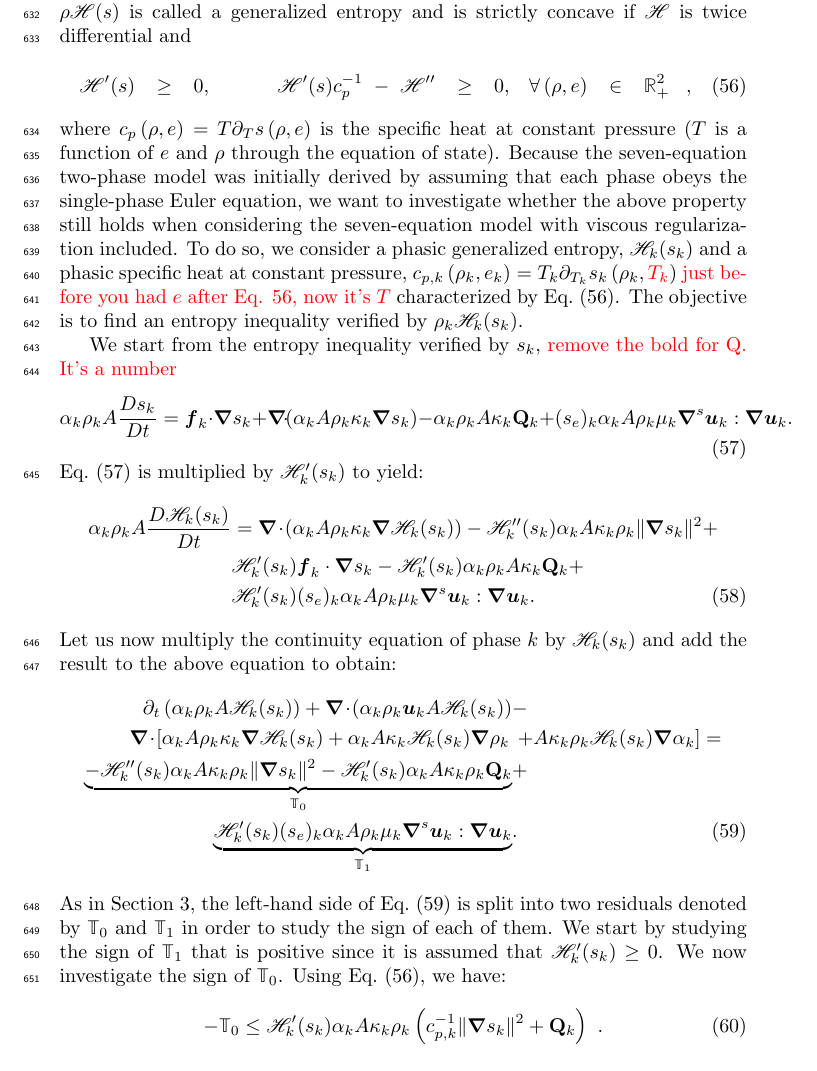
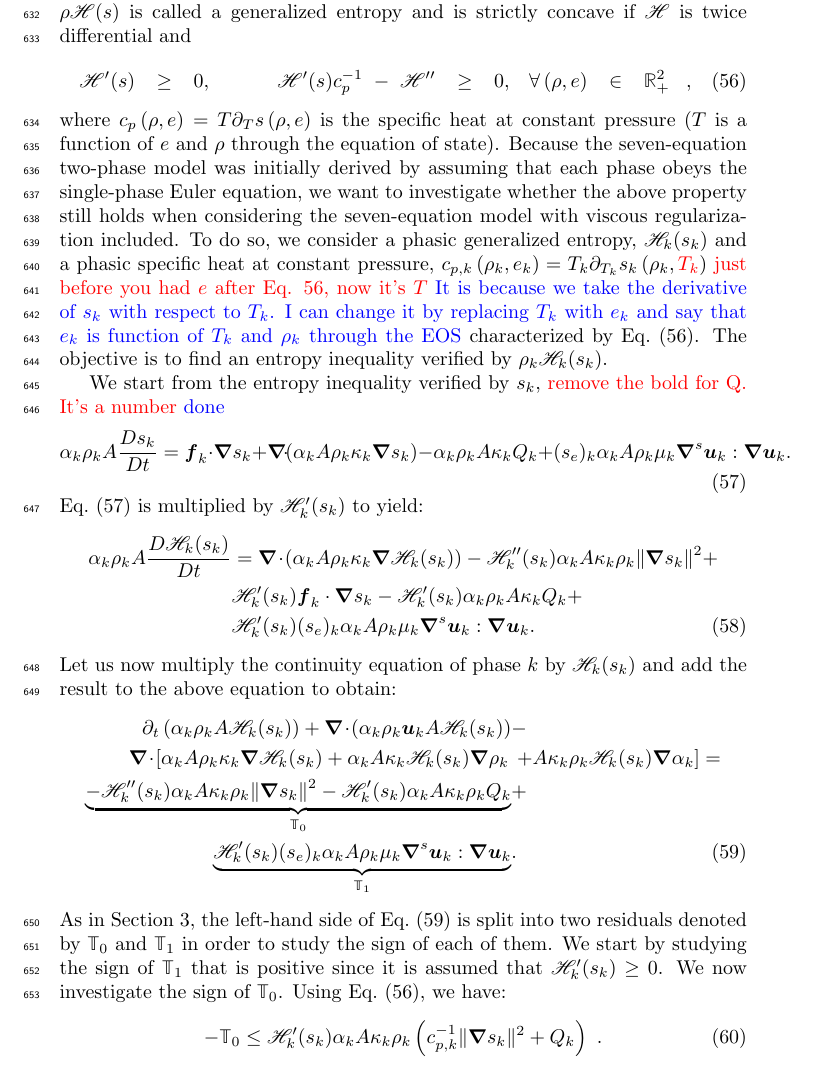
Before and after one commit to delcmo/7_equations_model_paper, a LaTeX paper (7_equation_model/7_equation_model.tex): part of page 25 of 26, cut so that both start at the same text. Compiled offline with pdfLaTeX.

Commit message:
commented annex 2

```diff
--- a/7_equation_model/7_equation_model.tex
+++ b/7_equation_model/7_equation_model.tex
@@ -1192,13 +1192,13 @@ We investigate in this appendix whether the viscous regularization of the seven-
 \mathscr{H}' (s)  \geq 0, \ \ \ \ \mathscr{H}'(s)c_p^{-1} - \mathscr{H}'' \geq 0, \ \forall \left( \rho, e \right) \in \mathbb{R}_+^2 \ ,
 \end{multline}
 %
-where $c_p \left( \rho, e \right) = T \partial_T s \left( \rho, e \right)$ is the specific heat at constant pressure ($T$ is a function of $e$ and $\rho$ through the equation of state). Because the seven-equation two-phase model was initially derived by assuming that each phase obeys the single-phase Euler equation, we want to investigate whether the above property still holds when considering the seven-equation model with viscous regularization included. To do so, we consider a phasic generalized entropy, $\mathscr{H}_k(s_k)$ and a phasic specific heat at constant pressure, $c_{p,k} \left( \rho_k, e_k \right) = T_k \partial_{T_k} s_k \left( \rho_k, \tcr{T_k} \right)$ \tcr{just before you had $e$ after Eq. 56, now it's $T$} characterized by \eqt{eq:generalized_ent}. The objective is to find an entropy inequality verified by $\rho_k \mathscr{H}_k(s_k)$.
+where $c_p \left( \rho, e \right) = T \partial_T s \left( \rho, e \right)$ is the specific heat at constant pressure ($T$ is a function of $e$ and $\rho$ through the equation of state). Because the seven-equation two-phase model was initially derived by assuming that each phase obeys the single-phase Euler equation, we want to investigate whether the above property still holds when considering the seven-equation model with viscous regularization included. To do so, we consider a phasic generalized entropy, $\mathscr{H}_k(s_k)$ and a phasic specific heat at constant pressure, $c_{p,k} \left( \rho_k, e_k \right) = T_k \partial_{T_k} s_k \left( \rho_k, \tcr{T_k} \right)$ \tcr{just before you had $e$ after Eq. 56, now it's $T$} \tcb{It is because we take the derivative of $s_k$ with respect to $T_k$. I can change it by replacing $T_k$ with $e_k$ and say that $e_k$ is function of $T_k$ and $\rho_k$ through the EOS} characterized by \eqt{eq:generalized_ent}. The objective is to find an entropy inequality verified by $\rho_k \mathscr{H}_k(s_k)$.
 
-We start from the entropy inequality verified by $s_k$, \tcr{remove the bold for Q. It's a number}
+We start from the entropy inequality verified by $s_k$, \tcr{remove the bold for Q. It's a number} \tcb{done}
 %
 \begin{equation}\label{eq:ent-res-7-eqn-diss-terms-app}
 \alpha_k \rho_k A \frac{Ds_k}{Dt} =  \mbold f_k \cdot \grad s_k + \div \left( \alpha_k A \rho_k \kappa_k  \grad s_k \right)
-- \alpha_k \rho_k A \kappa_k \mathbf{Q}_k + (s_e)_k \alpha_k A \rho_k \mu_k \grad^s \mbold u_k : \grad \mbold u_k.
+- \alpha_k \rho_k A \kappa_k Q_k + (s_e)_k \alpha_k A \rho_k \mu_k \grad^s \mbold u_k : \grad \mbold u_k.
 \end{equation}
 %
 %Recalling the definition of $f_k = \alpha_k A \kappa_k \grad \rho_k + A \rho_k \beta_k \grad \alpha_k $,
@@ -1206,7 +1206,7 @@ We start from the entropy inequality verified by $s_k$, \tcr{remove the bold for
 %
 \begin{align}\label{eq:ent-res-7-eqn-diss-terms-app2}
 \alpha_k \rho_k A \frac{D\mathscr{H}_k(s_k)}{Dt} &= \div \left( \alpha_k A \rho_k \kappa_k \grad \mathscr{H}_k (s_k) \right) - \mathscr{H}_k''(s_k) \alpha_k A \kappa_k \rho_k \| \grad s_k \|^2 + \nonumber\\
-&\mathscr{H}_k'(s_k) \mbold f_k \cdot \grad s_k - \mathscr{H}_k'(s_k)\alpha_k \rho_k A \kappa_k \mathbf{Q}_k + \nonumber \\
+&\mathscr{H}_k'(s_k) \mbold f_k \cdot \grad s_k - \mathscr{H}_k'(s_k)\alpha_k \rho_k A \kappa_k Q_k + \nonumber \\
 & \mathscr{H}_k'(s_k)(s_e)_k \alpha_k A \rho_k \mu_k \grad^s \mbold u_k : \grad \mbold u_k.
 \end{align}
 %
@@ -1215,14 +1215,14 @@ Let us now multiply the continuity equation of phase $k$ by $\mathscr{H}_k (s_k)
 \begin{align}\label{eq:ent-res-7-eqn-diss-terms-app3}
 \partial_t \left( \alpha_k \rho_k A \mathscr{H}_k(s_k)\right) + \div \left( \alpha_k \rho_k \mbold u_k A \mathscr{H}_k(s_k) \right)  &- \nonumber\\
 \div \left[ \alpha_k A \rho_k \kappa_k \grad \mathscr{H}_k (s_k) + \alpha_k A \kappa_k \mathscr{H}_k (s_k) \grad \rho_k  \right. & \left. + A \kappa_k \rho_k \mathscr{H}_k (s_k) \grad \alpha_k\right] = \nonumber \\
- \underbrace{-\mathscr{H}_k''(s_k) \alpha_k A \kappa_k \rho_k \| \grad s_k \|^2  - \mathscr{H}_k'(s_k) \alpha_k A \kappa_k \rho_k  \mathbf{Q}_k}_{\mathbb{T}_0} &+\nonumber \\
+ \underbrace{-\mathscr{H}_k''(s_k) \alpha_k A \kappa_k \rho_k \| \grad s_k \|^2  - \mathscr{H}_k'(s_k) \alpha_k A \kappa_k \rho_k  Q_k}_{\mathbb{T}_0} &+\nonumber \\
 \underbrace{ \mathscr{H}_k'(s_k)(s_e)_k  \alpha_k A \rho_k \mu_k \grad^s \mbold u_k : \grad \mbold u_k}_{\mathbb{T}_1} & .
 \end{align}
 %
 As in \sct{sec:visc-regu}, the left-hand side of \eqt{eq:ent-res-7-eqn-diss-terms-app3} is split into two residuals denoted by $\mathbb{T}_0$ and $\mathbb{T}_1$ in order to study the sign of each of them. We start by studying the sign of $\mathbb{T}_1$ that is positive since it is assumed that $ \mathscr{H}_k'(s_k) \geq 0$. We now investigate the sign of $\mathbb{T}_0$. Using \eqt{eq:generalized_ent}, we have:
 %
 \begin{equation}\label{eq:new_quad_form}
-- \mathbb{T}_0 \leq \mathscr{H}_k'(s_k) \alpha_k A \kappa_k \rho_k \left( c_{p,k}^{-1} \|\grad s_k\|^2 +  \mathbf{Q}_k\right) \ .
+- \mathbb{T}_0 \leq \mathscr{H}_k'(s_k) \alpha_k A \kappa_k \rho_k \left( c_{p,k}^{-1} \|\grad s_k\|^2 +  Q_k\right) \ .
 \end{equation}
 %
 The right-hand side of \eqt{eq:new_quad_form} is a quadratic form that was already defined in Appendix 5 of \cite{jlg} and can be recast in the matrix form $X^t_k \mathbb{S} X_k$ where $\mathbb{S}$ is a $2 \times 2$ matrix and the vector $X_k$ was previously defined in \sct{sec:visc-regu}. In \cite{jlg}, matrix $\mathbb{S}$ is shown to be negative semi-definite which allows us to conclude that $-\mathbb{T}_0$ is of the same sign \tcr{as what???} using \eqt{eq:new_quad_form}. Then, knowing the sign of the two residuals $\mathbb{T}_0$ and $\mathbb{T}_1$, we conclude that:
```
